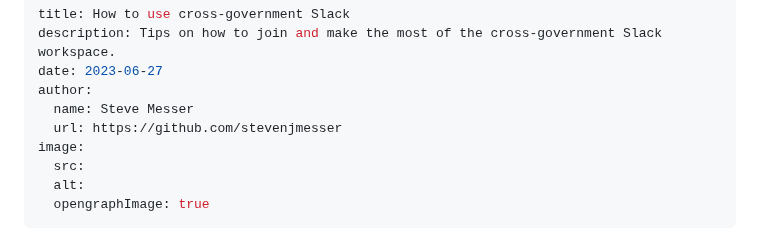
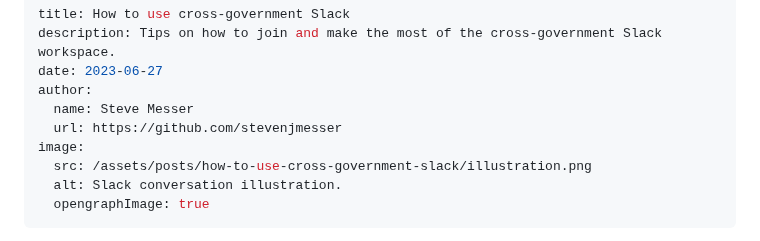
Before and after one commit to x-govuk/x-govuk.github.io, a Markdown page: app/posts/how-to-use-cross-government-slack.md, the part around the change. Rendered like a GitHub page.

Commit message:
Add illustration to cross-government Slack post

```diff
--- a/app/posts/how-to-use-cross-government-slack.md
+++ b/app/posts/how-to-use-cross-government-slack.md
@@ -6,8 +6,8 @@ author:
   name: Steve Messer
   url: https://github.com/stevenjmesser
 image:
-  src:
-  alt:
+  src: /assets/posts/how-to-use-cross-government-slack/illustration.png
+  alt: Slack conversation illustration.
   opengraphImage: true
 ---
 
```
